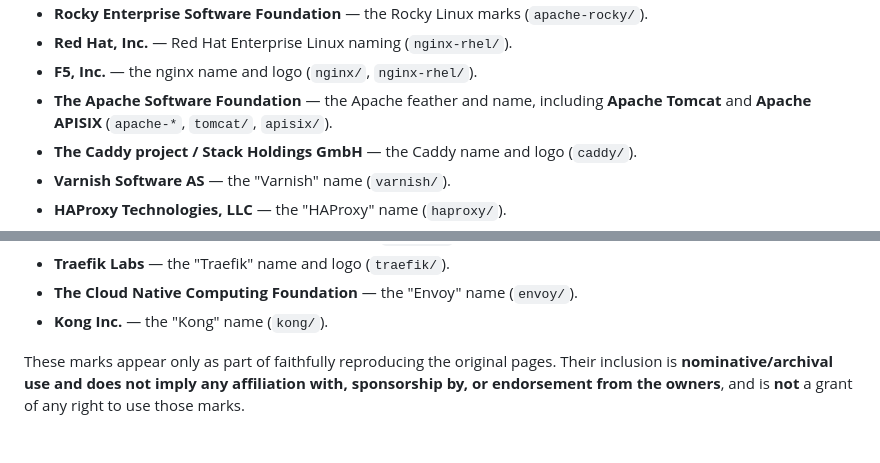
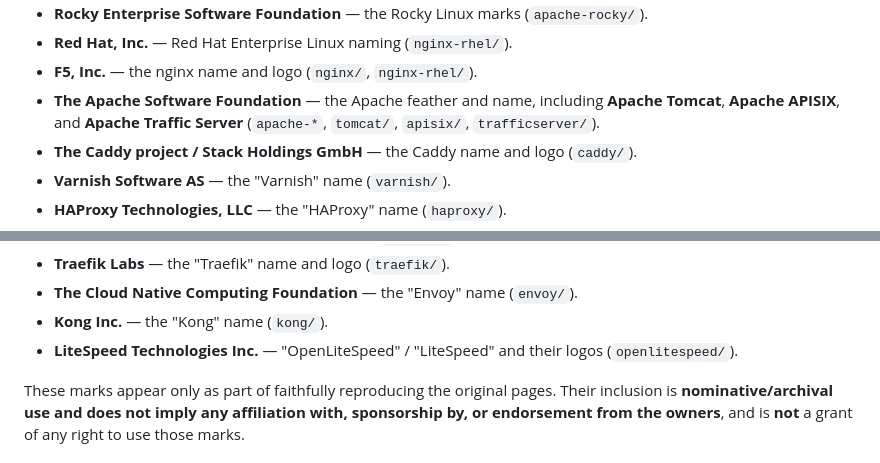
Before and after one commit to MichalAFerber/default-web-pages, a Markdown page: NOTICE.md, 2 parts joined by grey strips. Rendered like a GitHub page.

```diff
--- a/NOTICE.md
+++ b/NOTICE.md
@@ -41,7 +41,8 @@ licensed:
 - **Red Hat, Inc.** — Red Hat Enterprise Linux naming (`nginx-rhel/`).
 - **F5, Inc.** — the nginx name and logo (`nginx/`, `nginx-rhel/`).
 - **The Apache Software Foundation** — the Apache feather and name, including **Apache
-  Tomcat** and **Apache APISIX** (`apache-*`, `tomcat/`, `apisix/`).
+  Tomcat**, **Apache APISIX**, and **Apache Traffic Server** (`apache-*`, `tomcat/`,
+  `apisix/`, `trafficserver/`).
 - **The Caddy project / Stack Holdings GmbH** — the Caddy name and logo (`caddy/`).
 - **Varnish Software AS** — the "Varnish" name (`varnish/`).
 - **HAProxy Technologies, LLC** — the "HAProxy" name (`haproxy/`).
@@ -55,6 +56,7 @@ licensed:
 - **Traefik Labs** — the "Traefik" name and logo (`traefik/`).
 - **The Cloud Native Computing Foundation** — the "Envoy" name (`envoy/`).
 - **Kong Inc.** — the "Kong" name (`kong/`).
+- **LiteSpeed Technologies Inc.** — "OpenLiteSpeed" / "LiteSpeed" and their logos (`openlitespeed/`).
 
 These marks appear only as part of faithfully reproducing the original pages. Their
 inclusion is **nominative/archival use and does not imply any affiliation with,
```
Also changed, not shown: README.md (+3 -0 lines), SOURCES.md (+3 -0 lines).
